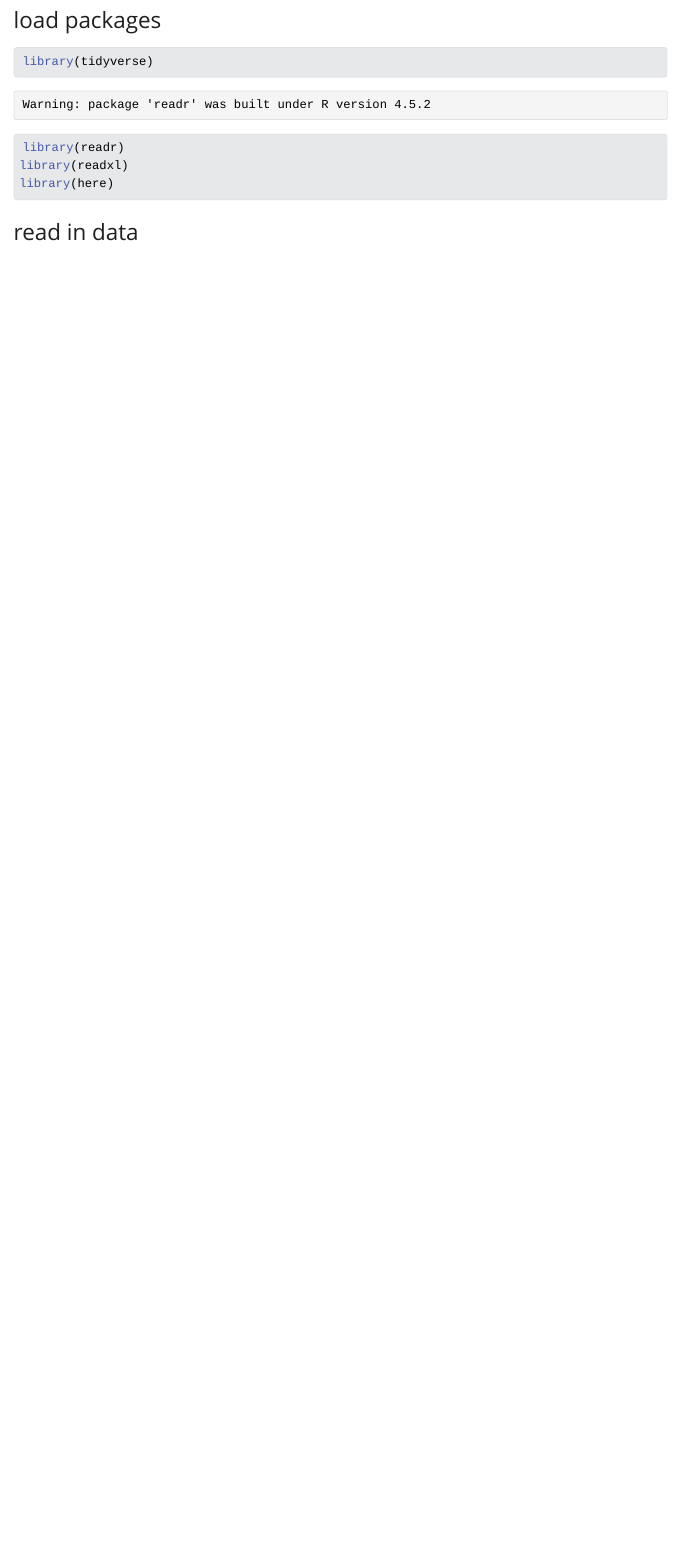
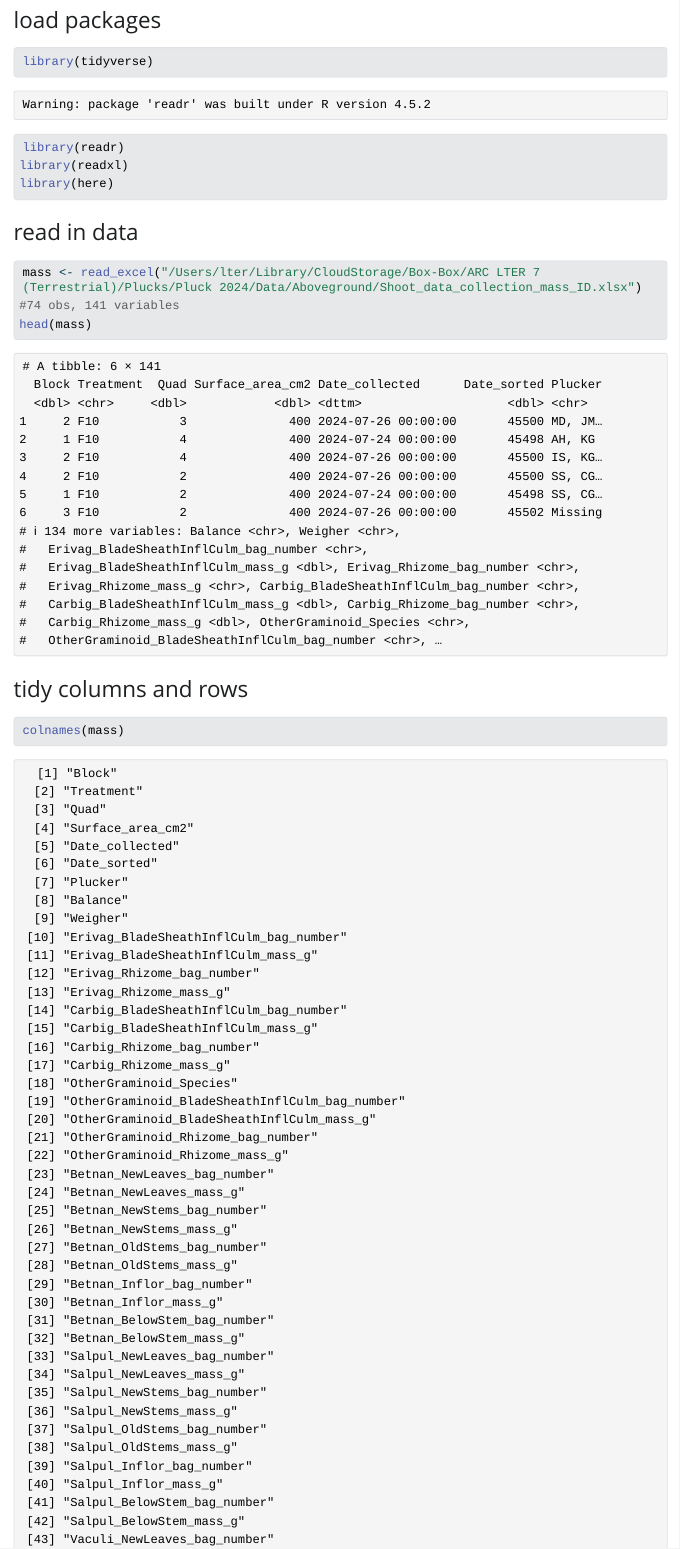
Before and after one commit to sjkjaer/LTER-pluck, a Quarto document (scripts/pluck_cleaning.qmd): the page in a window 1100 px wide, from 150 px down. The pictures show the output file scripts/pluck_cleaning.html that the author committed with the source, opened offline; Quarto's library style sheets are replaced by a plain one without menus; long lines of code are wrapped.

Commit message:
bad data read in, willl upload data via github and then rewrite read_csv

````diff
--- a/scripts/pluck_cleaning.qmd
+++ b/scripts/pluck_cleaning.qmd
@@ -15,5 +14,13 @@
 ```
 
 ### read in data
+```{r, message=FALSE, warning=FALSE}
+#read in files from Box
+mass <- read_excel("/Users/lter/Library/CloudStorage/Box-Box/ARC LTER 7 (Terrestrial)/Plucks/Pluck 2024/Data/Aboveground/Shoot_data_collection_mass_ID.xlsx")
+#74 obs, 141 variables
+head(mass)
+```
 
-```{r}
+### tidy columns and rows
+```{r, message=FALSE}
+colnames(mass)
````
Also changed, not shown: scripts/pluck_cleaning.html, scripts/pluck_cleaning.qmd (7 more changed lines).
